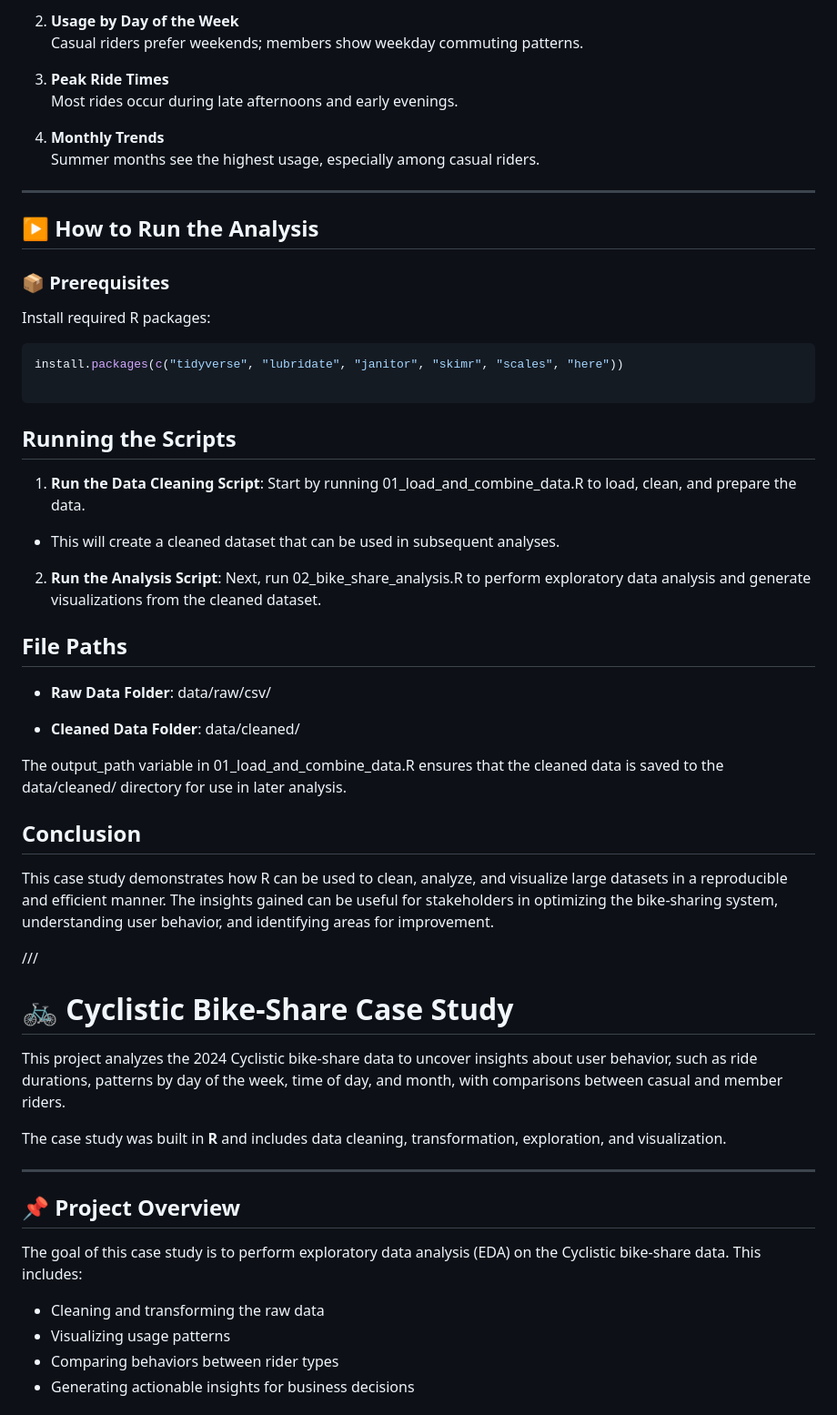
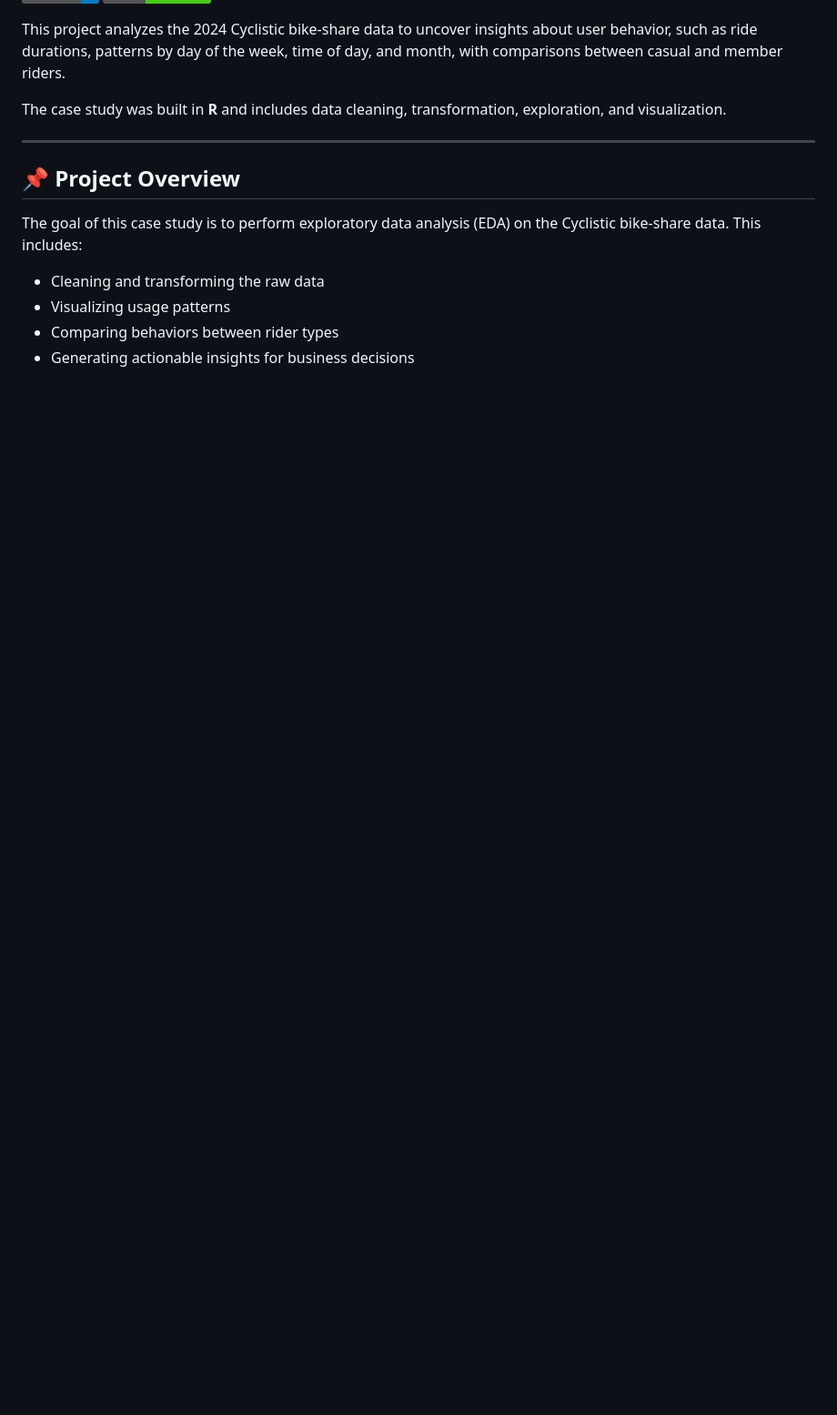
Before and after one commit to paris-loyo/portfolio, a Markdown page: Cyclistic_Bike_Share/README.md, the part around the change printed below. Shown: that part at 91% size. Rendered like a GitHub page; badges without logos; blank space fills up the shorter version.

````diff
--- a/Cyclistic_Bike_Share/README.md
+++ b/Cyclistic_Bike_Share/README.md
@@ -69,45 +4,3 @@ Performs:
-2. **Usage by Day of the Week**
-   Casual riders prefer weekends; members show weekday commuting patterns.
-
-3. **Peak Ride Times**
-   Most rides occur during late afternoons and early evenings.
-
-4. **Monthly Trends**
-   Summer months see the highest usage, especially among casual riders.
-
----
-
-## ▶️ How to Run the Analysis
-
-### 📦 Prerequisites
-
-Install required R packages:
-
-```r
-install.packages(c("tidyverse", "lubridate", "janitor", "skimr", "scales", "here"))
-
-```
-
-## Running the Scripts
-1. **Run the Data Cleaning Script**: Start by running 01_load_and_combine_data.R to load, clean, and prepare the data.
-
-- This will create a cleaned dataset that can be used in subsequent analyses.
-
-2. **Run the Analysis Script**: Next, run 02_bike_share_analysis.R to perform exploratory data analysis and generate visualizations from the cleaned dataset.
-
-## File Paths
-- **Raw Data Folder**: data/raw/csv/
-
-- **Cleaned Data Folder**: data/cleaned/
-
-The output_path variable in 01_load_and_combine_data.R ensures that the cleaned data is saved to the data/cleaned/ directory for use in later analysis.
-
-## Conclusion
-This case study demonstrates how R can be used to clean, analyze, and visualize large datasets in a reproducible and efficient manner. The insights gained can be useful for stakeholders in optimizing the bike-sharing system, understanding user behavior, and identifying areas for improvement.
-
-///
-
-# 🚲 Cyclistic Bike-Share Case Study
 
 This project analyzes the 2024 Cyclistic bike-share data to uncover insights about user behavior, such as ride durations, patterns by day of the week, time of day, and month, with comparisons between casual and member riders.
 
````
Also changed, not shown: other parts of Cyclistic_Bike_Share/README.md (+6 -76 lines).
